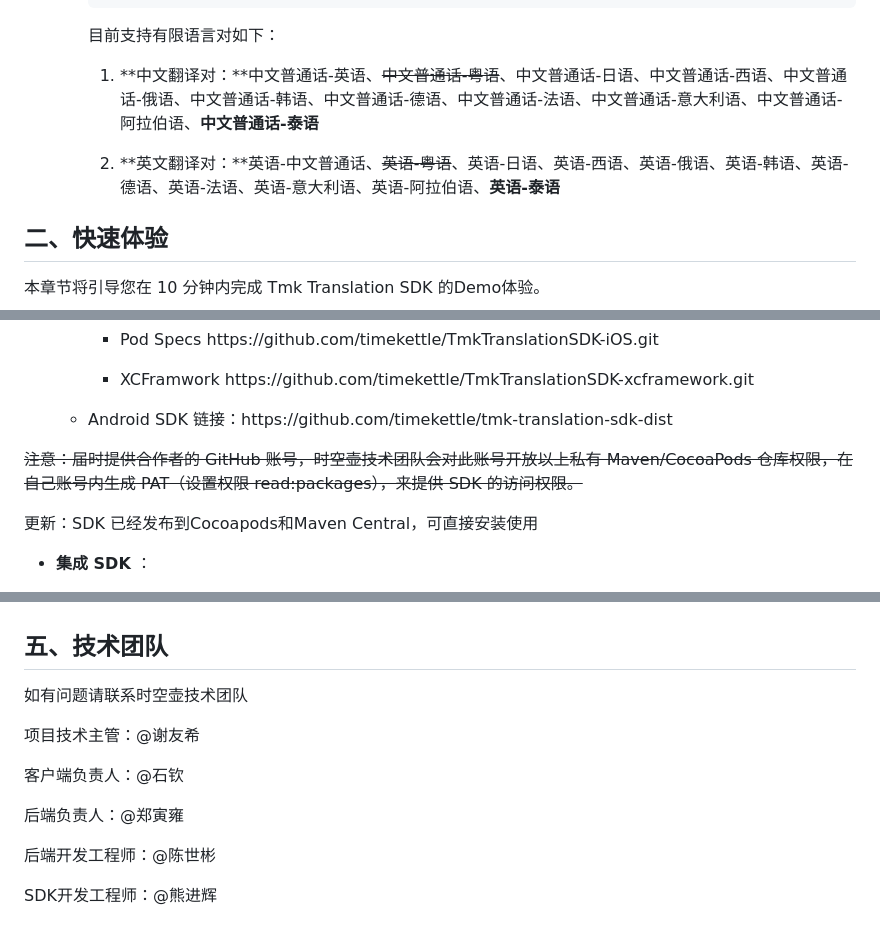
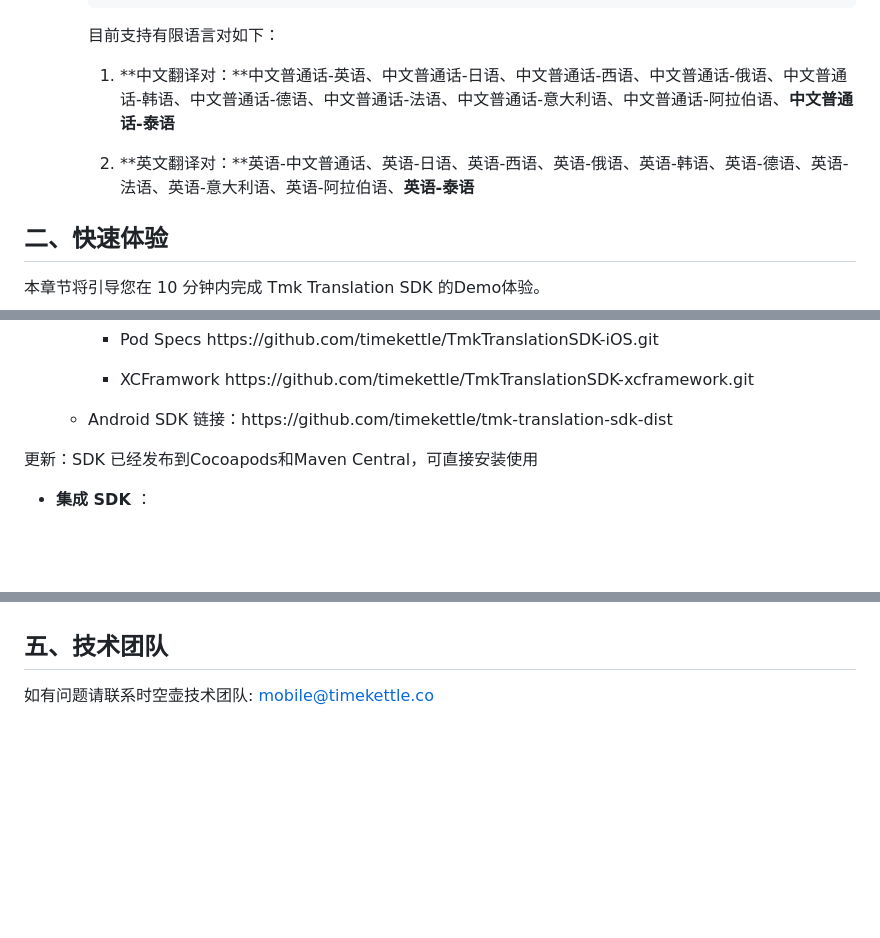
Before and after one commit to timekettle/tmk-translation-sdk-samples, a Markdown page: README.md, 3 parts joined by grey strips. Drawn GitHub-style; blank space fills up the shorter version.

Commit message:
chore: 更新readme文档

```diff
--- a/README.md
+++ b/README.md
@@ -149,9 +149,9 @@ Tmk Translation SDK 是时空壶统一的实时语音翻译能力封装，为开
 
         目前支持有限语言对如下：
 
-        1. **中文翻译对：**中文普通话\-英语、~~中文普通话\-粤语~~、中文普通话\-日语、中文普通话\-西语、中文普通话\-俄语、中文普通话\-韩语、中文普通话\-德语、中文普通话\-法语、中文普通话\-意大利语、中文普通话\-阿拉伯语、**中文普通话\-泰语**
+        1. **中文翻译对：**中文普通话\-英语、中文普通话\-日语、中文普通话\-西语、中文普通话\-俄语、中文普通话\-韩语、中文普通话\-德语、中文普通话\-法语、中文普通话\-意大利语、中文普通话\-阿拉伯语、**中文普通话\-泰语**
 
-        2. **英文翻译对：**英语\-中文普通话、~~英语\-粤语~~、英语\-日语、英语\-西语、英语\-俄语、英语\-韩语、英语\-德语、英语\-法语、英语\-意大利语、英语\-阿拉伯语、**英语\-泰语**
+        2. **英文翻译对：**英语\-中文普通话、英语\-日语、英语\-西语、英语\-俄语、英语\-韩语、英语\-德语、英语\-法语、英语\-意大利语、英语\-阿拉伯语、**英语\-泰语**
 
 ## 二、快速体验
 
@@ -172,8 +172,6 @@ Tmk Translation SDK 是时空壶统一的实时语音翻译能力封装，为开
         - XCFramwork https://github\.com/timekettle/TmkTranslationSDK\-xcframework\.git
 
     - Android  SDK 链接：https://github\.com/timekettle/tmk\-translation\-sdk\-dist
-
-~~注意：届时提供合作者的 GitHub 账号，时空壶技术团队会对此账号开放以上私有 Maven/CocoaPods 仓库权限，在自己账号内生成 PAT（设置权限 read:packages），来提供 SDK 的访问权限。~~
 
 更新：SDK 已经发布到Cocoapods和Maven Central，可直接安装使用
 
@@ -221,16 +219,4 @@ Tmk Translation SDK 是时空壶统一的实时语音翻译能力封装，为开
 
 ## 五、技术团队
 
-如有问题请联系时空壶技术团队
-
-项目技术主管：@谢友希
-
-客户端负责人：@石钦
-
-后端负责人：@郑寅雍
-
-后端开发工程师：@陈世彬
-
-SDK开发工程师：@熊进辉
-
-##
+如有问题请联系时空壶技术团队: [mobile@timekettle.co](mobile@timekettle.co)
```
